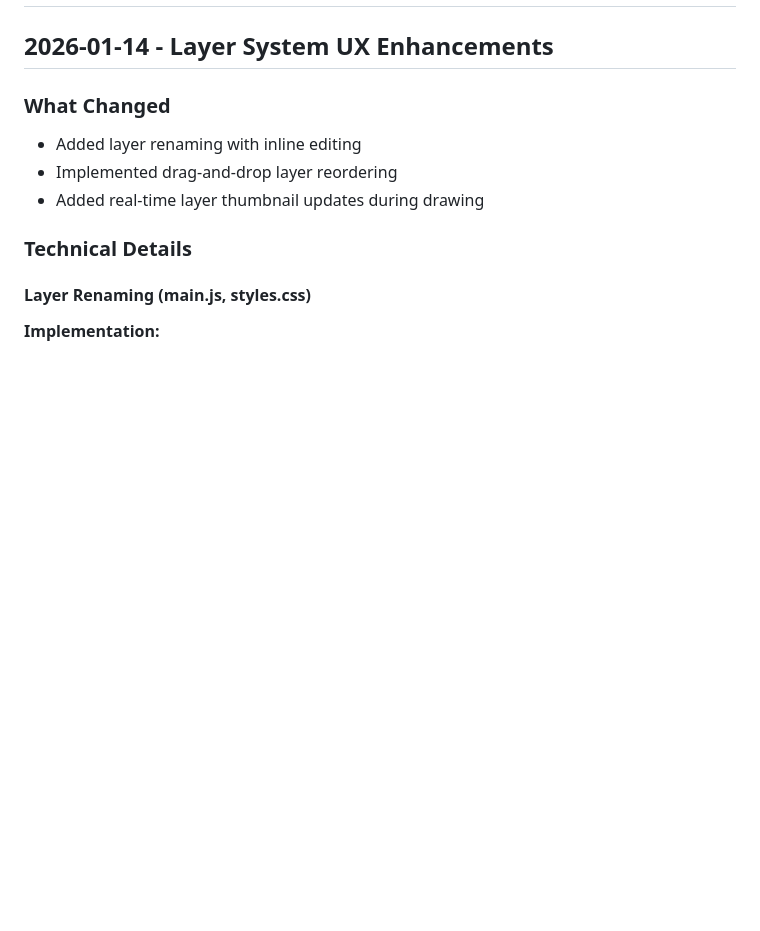
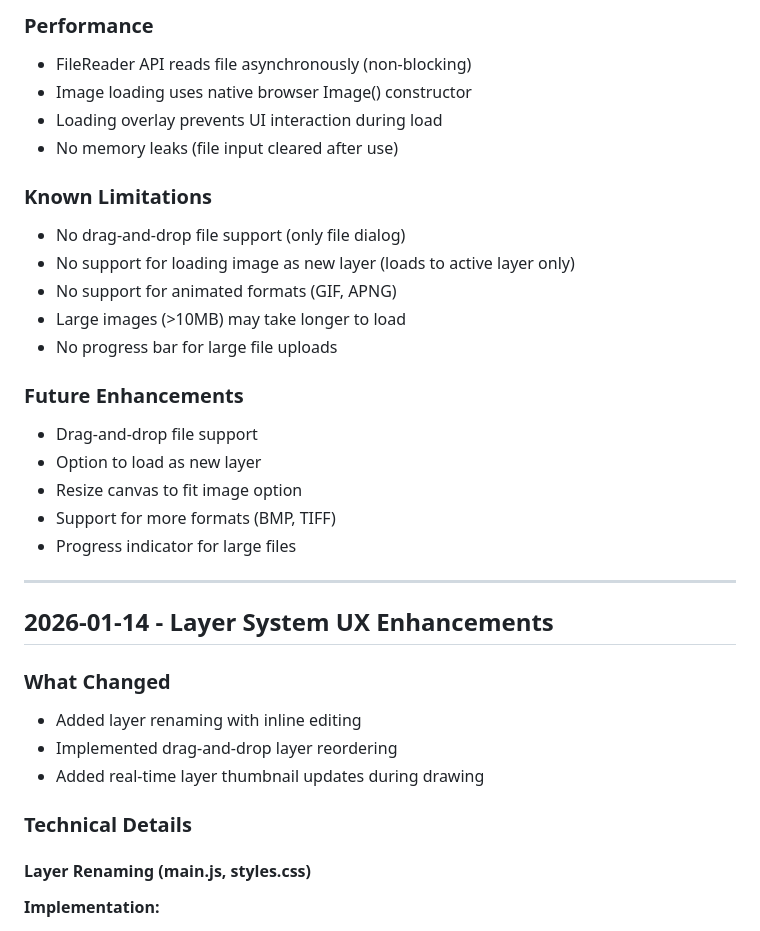
Before and after one commit to kosooyoul/auoi-paint-web, a Markdown page: WORKLOG.md, the part around one of its changes. GitHub-like rendering; blank space fills up the shorter version.

```diff
--- a/WORKLOG.md
+++ b/WORKLOG.md
@@ -2,3 +66,24 @@
+### Performance
+- FileReader API reads file asynchronously (non-blocking)
+- Image loading uses native browser Image() constructor
+- Loading overlay prevents UI interaction during load
+- No memory leaks (file input cleared after use)
+
+### Known Limitations
+- No drag-and-drop file support (only file dialog)
+- No support for loading image as new layer (loads to active layer only)
+- No support for animated formats (GIF, APNG)
+- Large images (>10MB) may take longer to load
+- No progress bar for large file uploads
+
+### Future Enhancements
+- Drag-and-drop file support
+- Option to load as new layer
+- Resize canvas to fit image option
+- Support for more formats (BMP, TIFF)
+- Progress indicator for large files
+
+---
 
 ## 2026-01-14 - Layer System UX Enhancements
 
```
Also changed, not shown: other parts of WORKLOG.md (+64 -0 lines).
